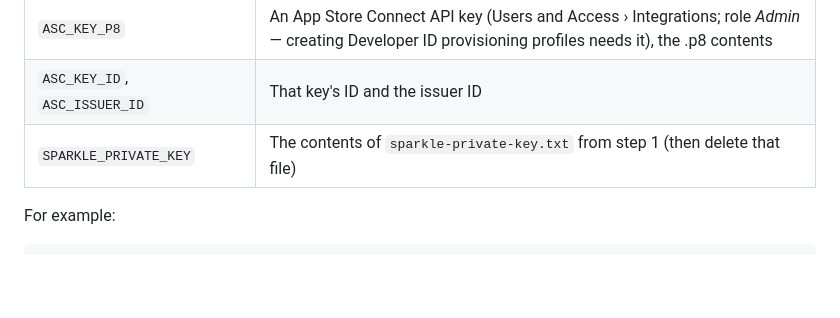
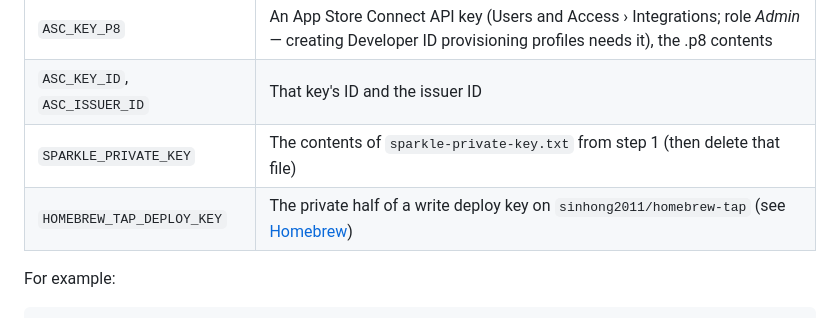
Before and after one commit to sinhong2011/chiikawarden, a Markdown page: docs/RELEASING.md, the part around the change. GitHub-like rendering; blank space fills up the shorter version.

Commit message:
docs: list the tap deploy key with the release secrets
Co-Authored-By: Claude Opus 5.5 <noreply@anthropic.com>

```diff
--- a/docs/RELEASING.md
+++ b/docs/RELEASING.md
@@ -47,6 +47,7 @@ Create an environment named `release` (Settings › Environments) and add the se
 | `ASC_KEY_P8` | An App Store Connect API key (Users and Access › Integrations; role *Admin* — creating Developer ID provisioning profiles needs it), the .p8 contents |
 | `ASC_KEY_ID`, `ASC_ISSUER_ID` | That key's ID and the issuer ID |
 | `SPARKLE_PRIVATE_KEY` | The contents of `sparkle-private-key.txt` from step 1 (then delete that file) |
+| `HOMEBREW_TAP_DEPLOY_KEY` | The private half of a write deploy key on `sinhong2011/homebrew-tap` (see [Homebrew](#homebrew)) |
 
 For example:
 
```
